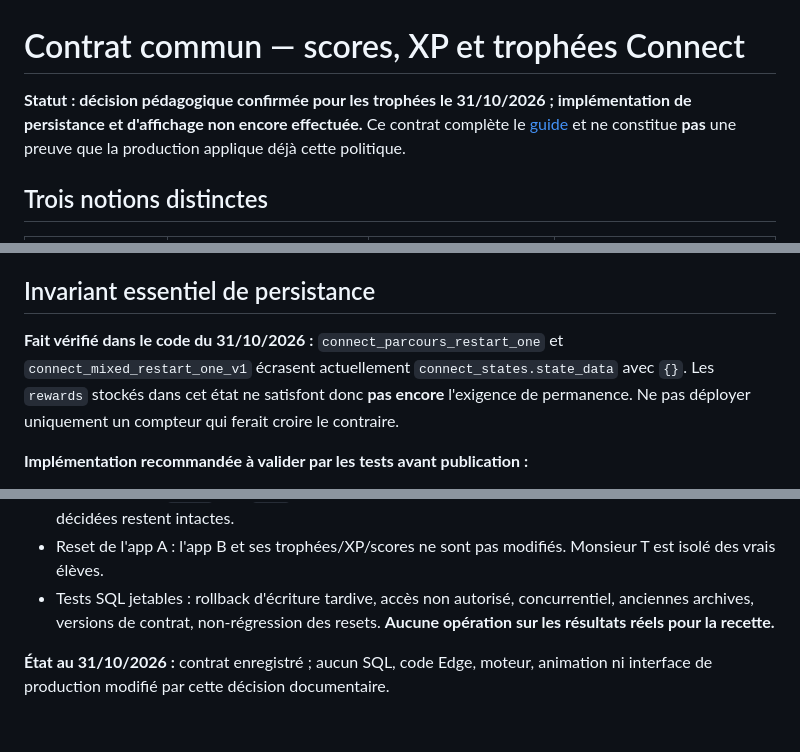
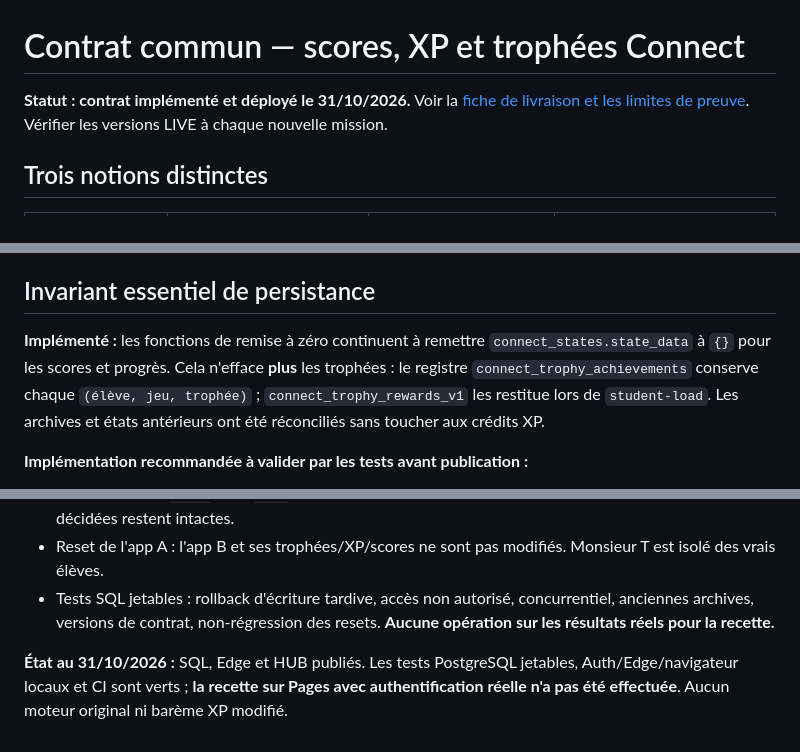
Before and after one commit to Mr-Tat/Mathas-Connect, a Markdown page: docs/integrations/CONTRAT_COMMUN_SCORES_XP_TROPHEES.md, 3 parts joined by grey strips. Drawn GitHub-style.

Commit message:
docs: mark permanent trophy counters as deployed and verified

```diff
--- a/docs/integrations/CONTRAT_COMMUN_SCORES_XP_TROPHEES.md
+++ b/docs/integrations/CONTRAT_COMMUN_SCORES_XP_TROPHEES.md
@@ -1,6 +1,6 @@
 # Contrat commun — scores, XP et trophées Connect
 
-**Statut : décision pédagogique confirmée pour les trophées le 31/10/2026 ; implémentation de persistance et d'affichage non encore effectuée.** Ce contrat complète le [guide](README.md) et ne constitue **pas** une preuve que la production applique déjà cette politique.
+**Statut : contrat implémenté et déployé le 31/10/2026.** Voir la [fiche de livraison et les limites de preuve](DEPLOIEMENT_TROPHEES_20261031.md). Vérifier les versions LIVE à chaque nouvelle mission.
 
 ## Trois notions distinctes
 
@@ -25,7 +25,7 @@
 
 ## Invariant essentiel de persistance
 
-**Fait vérifié dans le code du 31/10/2026 :** `connect_parcours_restart_one` et `connect_mixed_restart_one_v1` écrasent actuellement `connect_states.state_data` avec `{}`. Les `rewards` stockés dans cet état ne satisfont donc **pas encore** l'exigence de permanence. Ne pas déployer uniquement un compteur qui ferait croire le contraire.
+**Implémenté :** les fonctions de remise à zéro continuent à remettre `connect_states.state_data` à `{}` pour les scores et progrès. Cela n'efface **plus** les trophées : le registre `connect_trophy_achievements` conserve chaque `(élève, jeu, trophée)` ; `connect_trophy_rewards_v1` les restitue lors de `student-load`. Les archives et états antérieurs ont été réconciliés sans toucher aux crédits XP.
 
 **Implémentation recommandée à valider par les tests avant publication :**
 
@@ -51,4 +51,4 @@
 - Reset de l'app A : l'app B et ses trophées/XP/scores ne sont pas modifiés. Monsieur T est isolé des vrais élèves.
 - Tests SQL jetables : rollback d'écriture tardive, accès non autorisé, concurrentiel, anciennes archives, versions de contrat, non-régression des resets. **Aucune opération sur les résultats réels pour la recette.**
 
-**État au 31/10/2026 :** contrat enregistré ; aucun SQL, code Edge, moteur, animation ni interface de production modifié par cette décision documentaire.
+**État au 31/10/2026 :** SQL, Edge et HUB publiés. Les tests PostgreSQL jetables, Auth/Edge/navigateur locaux et CI sont verts ; **la recette sur Pages avec authentification réelle n'a pas été effectuée**. Aucun moteur original ni barème XP modifié.
```
